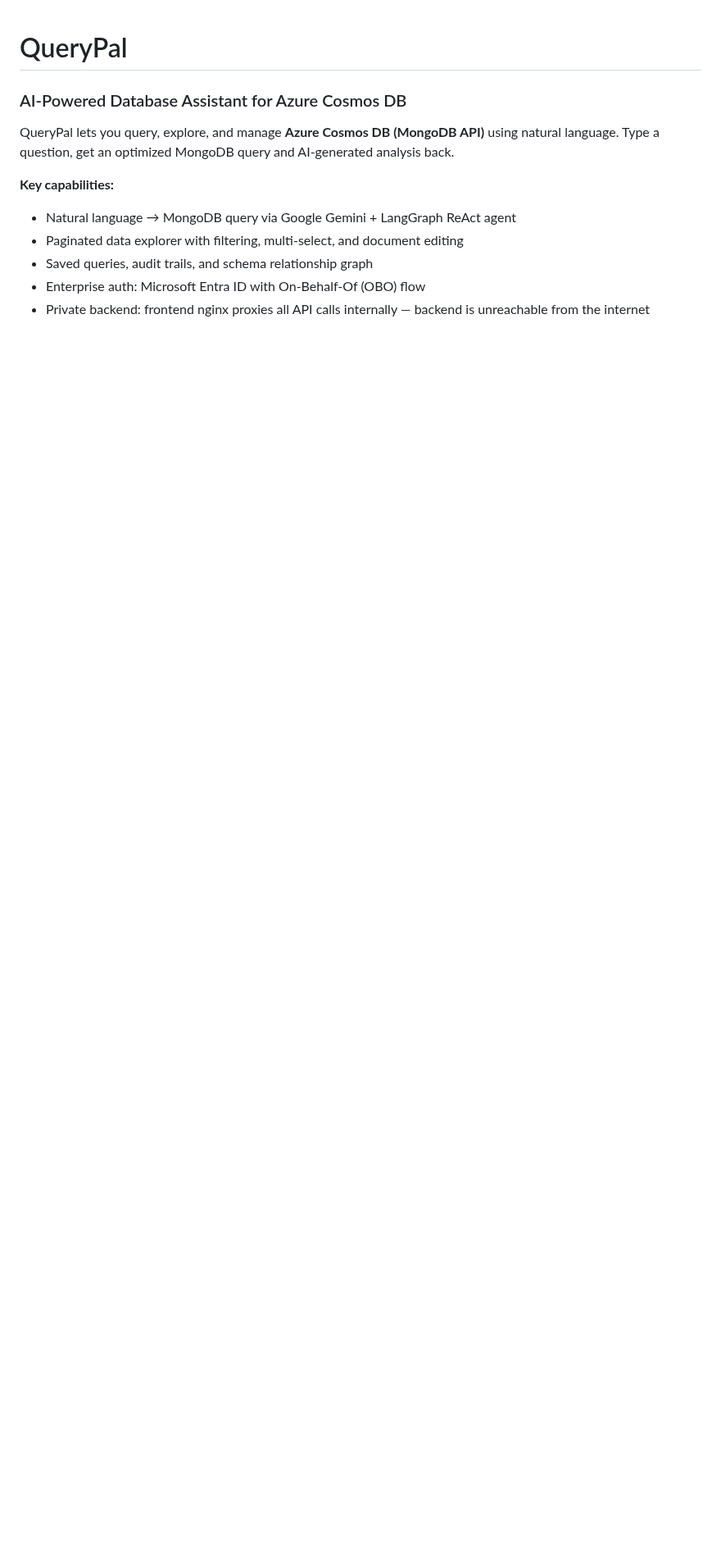
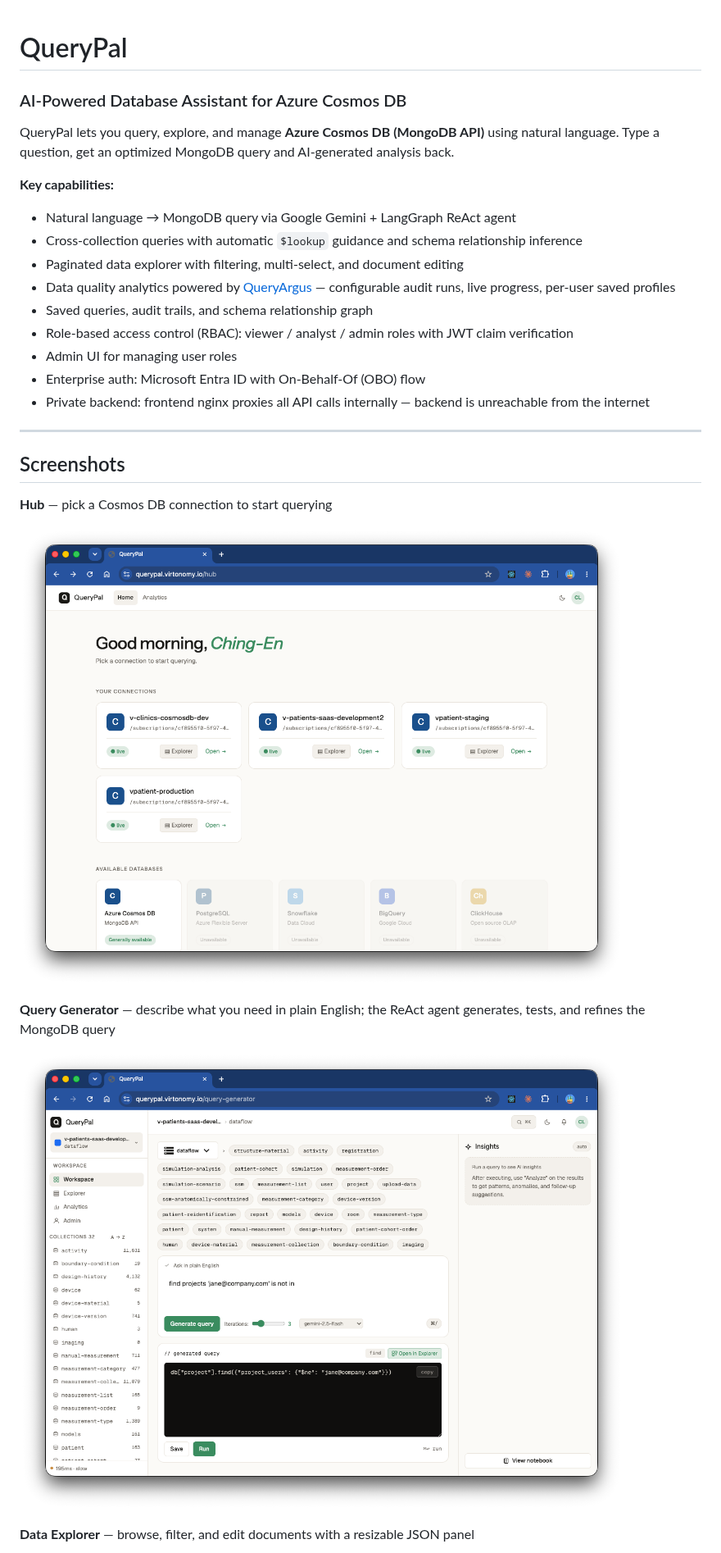
Before and after one commit to ChingEnLin/QueryPal, a Markdown page: README.md, the part around one of its changes. Shown at 82% size. Drawn GitHub-style; pictures changed too: docs/assets/screenshots/hub.png (added), docs/assets/screenshots/workspace.png (added); blank space fills up the shorter version.

```diff
--- a/README.md
+++ b/README.md
@@ -5,7 +5,26 @@ QueryPal lets you query, explore, and manage **Azure Cosmos DB (MongoDB API)** u
 
 **Key capabilities:**
 - Natural language → MongoDB query via Google Gemini + LangGraph ReAct agent
+- Cross-collection queries with automatic `$lookup` guidance and schema relationship inference
 - Paginated data explorer with filtering, multi-select, and document editing
+- Data quality analytics powered by [QueryArgus](https://github.com/ChingEnLin/QueryArgus) — configurable audit runs, live progress, per-user saved profiles
 - Saved queries, audit trails, and schema relationship graph
+- Role-based access control (RBAC): viewer / analyst / admin roles with JWT claim verification
+- Admin UI for managing user roles
 - Enterprise auth: Microsoft Entra ID with On-Behalf-Of (OBO) flow
 - Private backend: frontend nginx proxies all API calls internally — backend is unreachable from the internet
+
+---
+
+## Screenshots
+
+**Hub** — pick a Cosmos DB connection to start querying
+
+![Hub](docs/assets/screenshots/hub.png)
+
+**Query Generator** — describe what you need in plain English; the ReAct agent generates, tests, and refines the MongoDB query
+
+![Workspace](docs/assets/screenshots/workspace.png)
+
+**Data Explorer** — browse, filter, and edit documents with a resizable JSON panel
+
```
Also changed, not shown: other parts of README.md (+9 -0 lines), docs/ARCHITECTURE.md (+30 -0 lines), docs/DEVELOPMENT.md (+17 -0 lines), docs/assets/screenshots/analytics.png (added), docs/assets/screenshots/explorer.png (added), docs/assets/screenshots/rbac.png (added).
